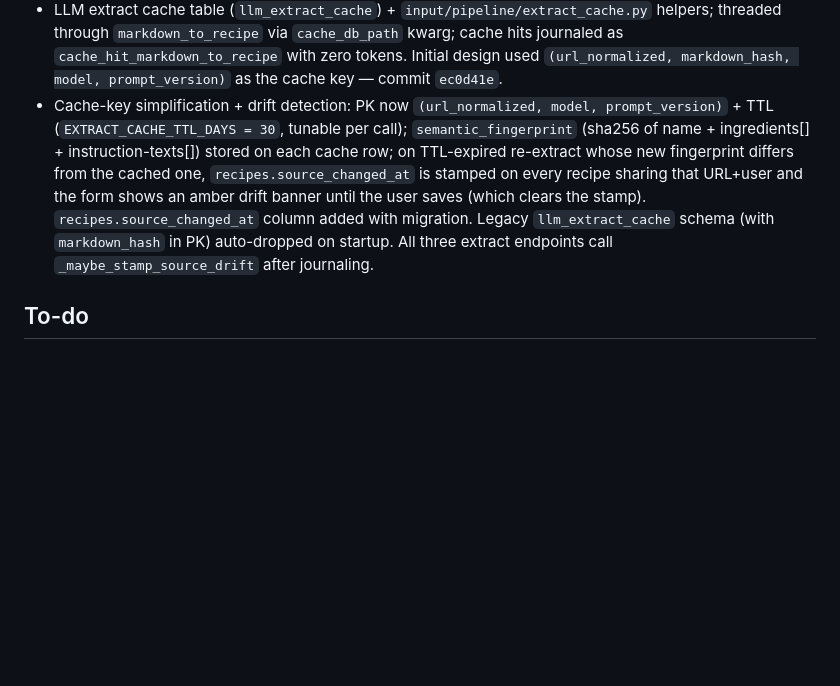
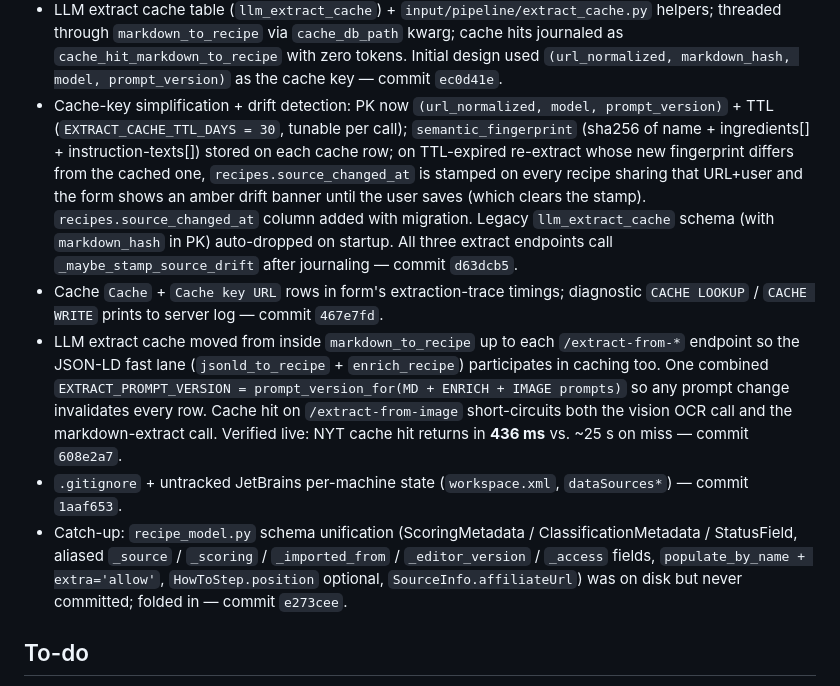
Before and after one commit to leaddog99/forms, a Markdown page: bcc-state-code.md, the part around one of its changes. GitHub-like rendering; blank space fills up the shorter version.

```diff
--- a/bcc-state-code.md
+++ b/bcc-state-code.md
@@ -402,7 +420,11 @@ Caveat / known gap: the fast-lane JSON-LD path (`/extract-from-url` when JSON-LD
 - Self-heal Moz scores on `GET /url-metadata` when `moz_last_scored` is null — commit `2248654`
 - Windows charmap encoding fix: `sys.stdout.reconfigure(encoding="utf-8", errors="replace")` at module init of `save_recipe_api.py`. Stops the "Bad input: 'charmap' codec can't encode character '℉'" failure mode — commit `d81bcf9`
 - LLM extract cache table (`llm_extract_cache`) + `input/pipeline/extract_cache.py` helpers; threaded through `markdown_to_recipe` via `cache_db_path` kwarg; cache hits journaled as `cache_hit_markdown_to_recipe` with zero tokens. Initial design used `(url_normalized, markdown_hash, model, prompt_version)` as the cache key — commit `ec0d41e`.
-- Cache-key simplification + drift detection: PK now `(url_normalized, model, prompt_version)` + TTL (`EXTRACT_CACHE_TTL_DAYS = 30`, tunable per call); `semantic_fingerprint` (sha256 of name + ingredients[] + instruction-texts[]) stored on each cache row; on TTL-expired re-extract whose new fingerprint differs from the cached one, `recipes.source_changed_at` is stamped on every recipe sharing that URL+user and the form shows an amber drift banner until the user saves (which clears the stamp). `recipes.source_changed_at` column added with migration. Legacy `llm_extract_cache` schema (with `markdown_hash` in PK) auto-dropped on startup. All three extract endpoints call `_maybe_stamp_source_drift` after journaling.
+- Cache-key simplification + drift detection: PK now `(url_normalized, model, prompt_version)` + TTL (`EXTRACT_CACHE_TTL_DAYS = 30`, tunable per call); `semantic_fingerprint` (sha256 of name + ingredients[] + instruction-texts[]) stored on each cache row; on TTL-expired re-extract whose new fingerprint differs from the cached one, `recipes.source_changed_at` is stamped on every recipe sharing that URL+user and the form shows an amber drift banner until the user saves (which clears the stamp). `recipes.source_changed_at` column added with migration. Legacy `llm_extract_cache` schema (with `markdown_hash` in PK) auto-dropped on startup. All three extract endpoints call `_maybe_stamp_source_drift` after journaling — commit `d63dcb5`.
+- Cache `Cache` + `Cache key URL` rows in form's extraction-trace timings; diagnostic `CACHE LOOKUP` / `CACHE WRITE` prints to server log — commit `467e7fd`.
+- LLM extract cache moved from inside `markdown_to_recipe` up to each `/extract-from-*` endpoint so the JSON-LD fast lane (`jsonld_to_recipe` + `enrich_recipe`) participates in caching too. One combined `EXTRACT_PROMPT_VERSION = prompt_version_for(MD + ENRICH + IMAGE prompts)` so any prompt change invalidates every row. Cache hit on `/extract-from-image` short-circuits both the vision OCR call and the markdown-extract call. Verified live: NYT cache hit returns in **436 ms** vs. ~25 s on miss — commit `608e2a7`.
+- `.gitignore` + untracked JetBrains per-machine state (`workspace.xml`, `dataSources*`) — commit `1aaf653`.
+- Catch-up: `recipe_model.py` schema unification (ScoringMetadata / ClassificationMetadata / StatusField, aliased `_source` / `_scoring` / `_imported_from` / `_editor_version` / `_access` fields, `populate_by_name + extra='allow'`, `HowToStep.position` optional, `SourceInfo.affiliateUrl`) was on disk but never committed; folded in — commit `e273cee`.
 
 ## To-do
 - **User identity model.** Add a user-email field to the form (default `john@johnlandry.com`); replace hardcoded `user_id = 1` in `save_recipe` and `_journal_usage`'s `PLACEHOLDER_USER_ID`. Eventual upstream: Ghost. Every recipe is owned by a user; duplicate source URLs across users are intentionally fine — each gets their own customizable row.
```
Also changed, not shown: other parts of bcc-state-code.md (+18 -0 lines).
